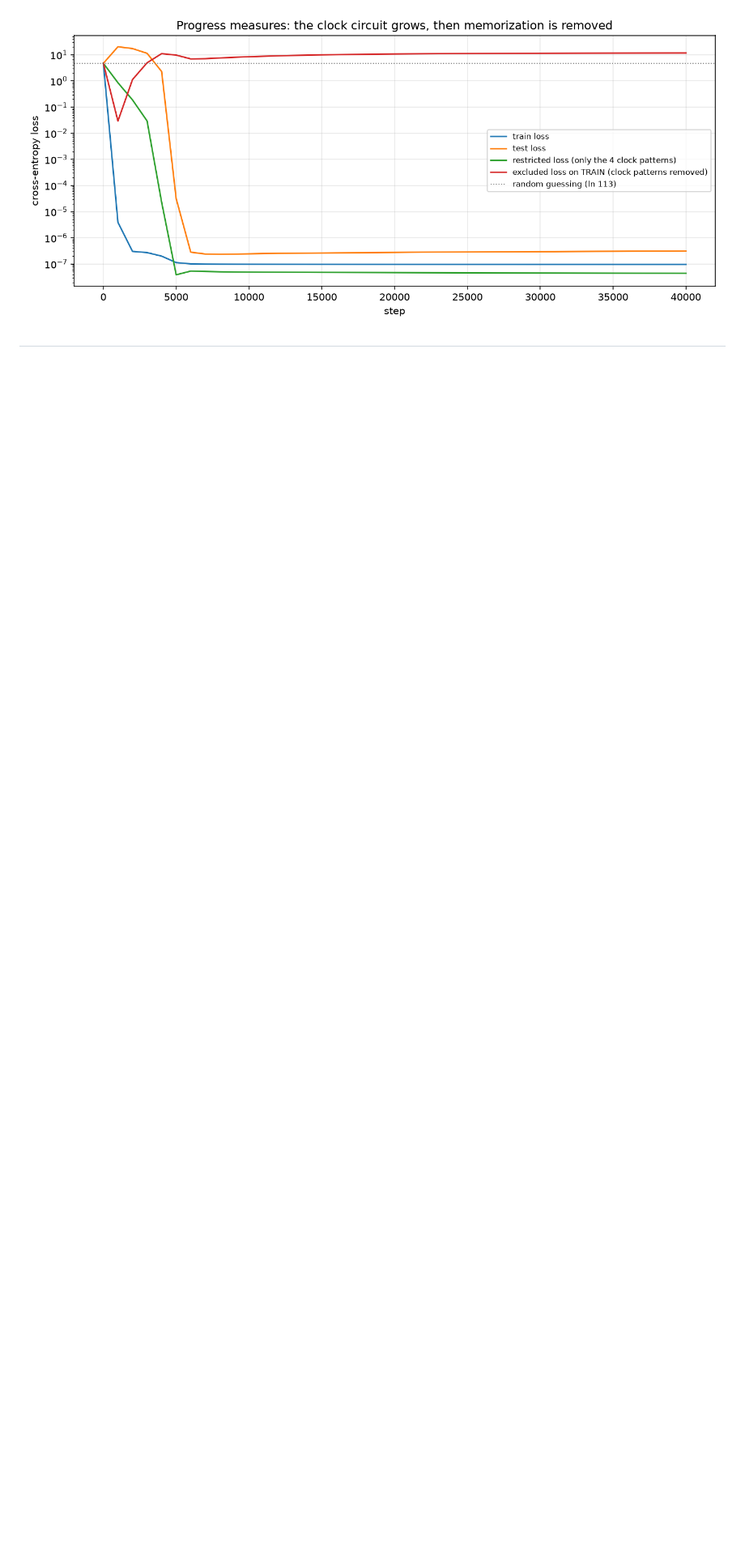
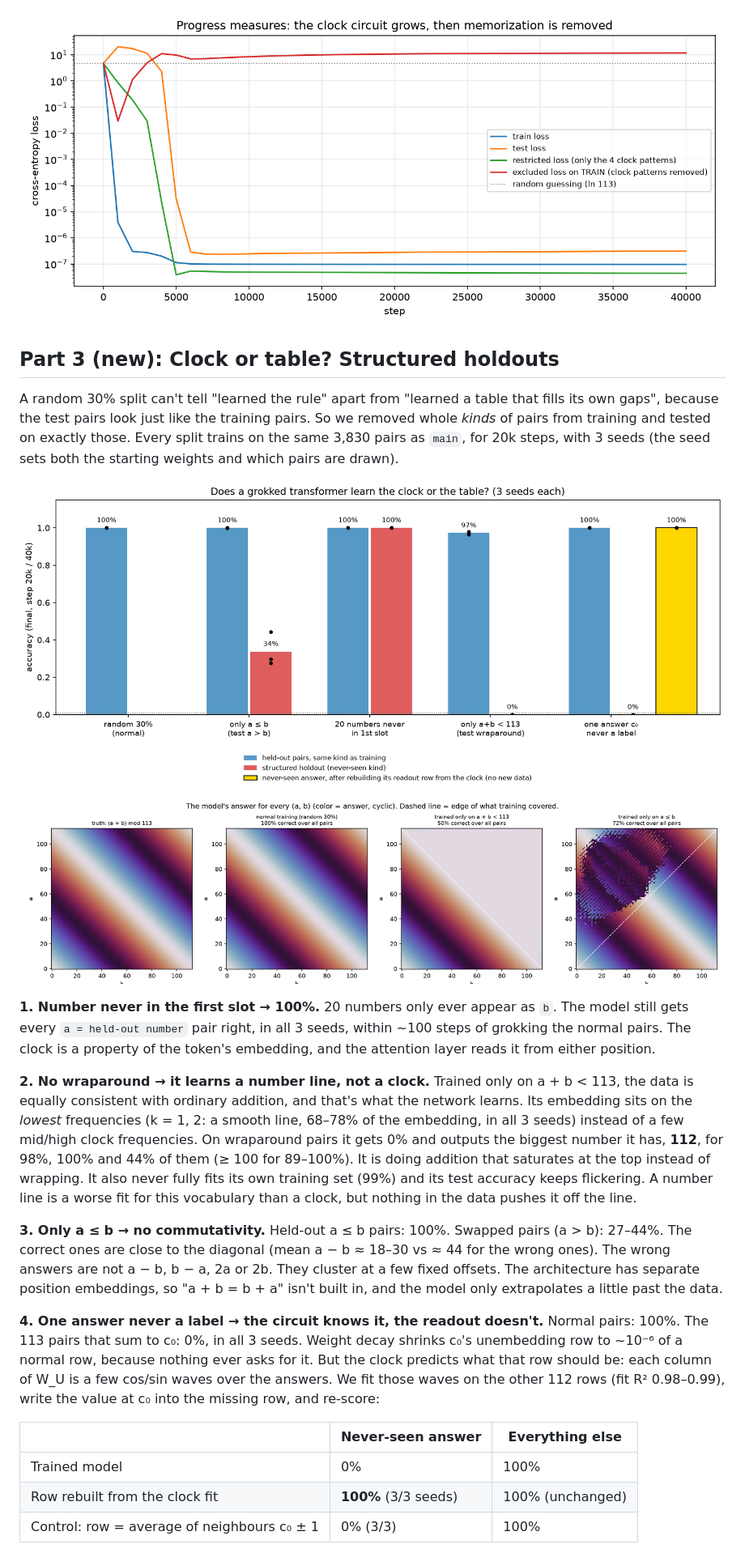
Before and after one commit to Astribus/grokking, a Markdown page: README.md, the part around one of its changes. Shown at 81% size. Rendered like a GitHub page; pictures changed too: figures/ood_answer_maps.png, figures/ood_summary.png; blank space fills up the shorter version.

Commit message:
Structured-holdout results: number line without wraparound, no commutativity, never-seen answer recovered 0%→100% by readout repair; README

```diff
--- a/README.md
+++ b/README.md
@@ -67,4 +81,43 @@ memorized table) gets erased by weight decay around steps 3k–4.5k, and that's
 
 ![progress measures](figures/main_progress_measures.png)
 
-<!-- PART3 -->
+## Part 3 (new): Clock or table? Structured holdouts
+
+A random 30% split can't tell "learned the rule" apart from "learned a table that fills its own gaps",
+because the test pairs look just like the training pairs. So we removed whole *kinds* of pairs from training
+and tested on exactly those. Every split trains on the same 3,830 pairs as `main`, for 20k steps, with 3 seeds
+(the seed sets both the starting weights and which pairs are drawn).
+
+![summary](figures/ood_summary.png)
+
+![answer maps](figures/ood_answer_maps.png)
+
+**1. Number never in the first slot → 100%.** 20 numbers only ever appear as `b`. The model still gets every
+`a = held-out number` pair right, in all 3 seeds, within ~100 steps of grokking the normal pairs. The clock is a
+property of the token's embedding, and the attention layer reads it from either position.
+
+**2. No wraparound → it learns a number line, not a clock.** Trained only on a + b < 113, the data is equally
+consistent with ordinary addition, and that's what the network learns. Its embedding sits on the *lowest*
+frequencies (k = 1, 2: a smooth line, 68–78% of the embedding, in all 3 seeds) instead of a few mid/high
+clock frequencies. On wraparound pairs it gets 0% and outputs the biggest number it has, **112**, for 98%, 100%
+and 44% of them (≥ 100 for 89–100%). It is doing addition that saturates at the top instead of wrapping. It also
+never fully fits its own training set (99%) and its test accuracy keeps flickering. A number line is a worse fit
+for this vocabulary than a clock, but nothing in the data pushes it off the line.
+
+**3. Only a ≤ b → no commutativity.** Held-out a ≤ b pairs: 100%. Swapped pairs (a > b): 27–44%. The
+correct ones are close to the diagonal (mean a − b ≈ 18–30 vs ≈ 44 for the wrong ones). The wrong answers are
+not a − b, b − a, 2a or 2b. They cluster at a few fixed offsets. The architecture has separate position
+embeddings, so "a + b = b + a" isn't built in, and the model only extrapolates a little past the data.
+
+**4. One answer never a label → the circuit knows it, the readout doesn't.** Normal pairs: 100%. The 113 pairs
+that sum to c₀: 0%, in all 3 seeds. Weight decay shrinks c₀'s unembedding row to ~10⁻⁶ of a normal row, because
+nothing ever asks for it. But the clock predicts what that row should be: each column of W_U is a few cos/sin
+waves over the answers. We fit those waves on the other 112 rows (fit R² 0.98–0.99), write the value at c₀
+into the missing row, and re-score:
+
+| | Never-seen answer | Everything else |
+|---|---|---|
+| Trained model | 0% | 100% |
+| Row rebuilt from the clock fit | **100%** (3/3 seeds) | 100% (unchanged) |
+| Control: row = average of neighbours c₀ ± 1 | 0% (3/3) | 100% |
+
```
Also changed, not shown: other parts of README.md (+32 -2 lines), figures/compare_wd.png (added), figures/ood_curves.png, figures/wd0_curve.png (added), 1 other file.
